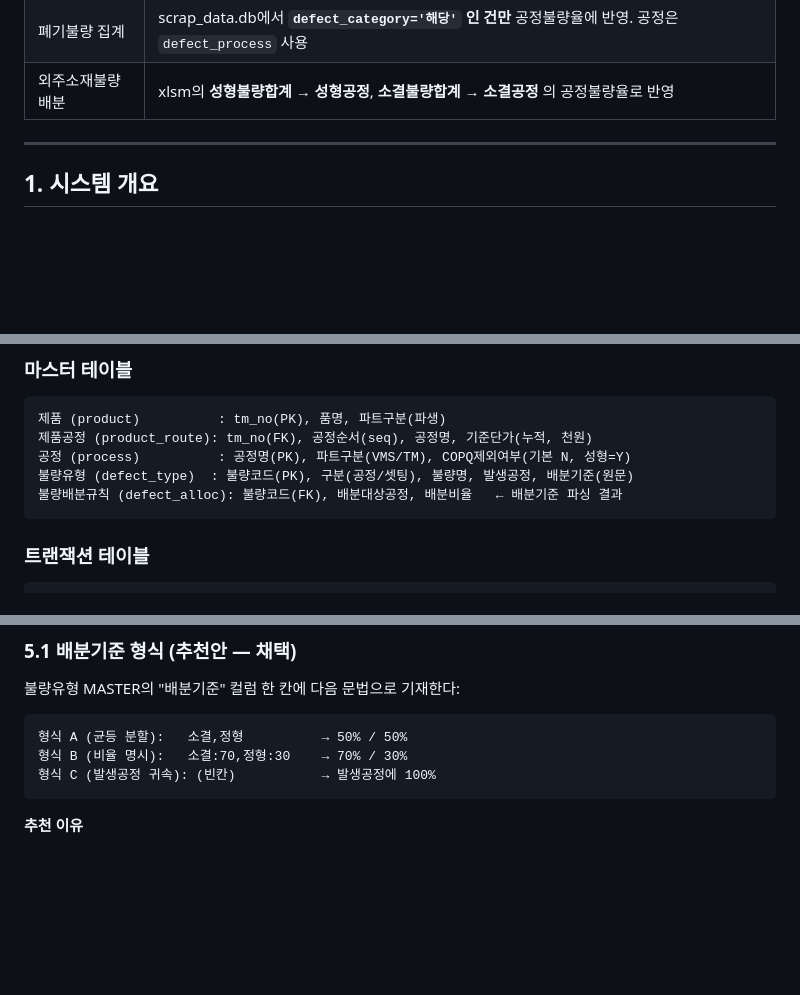
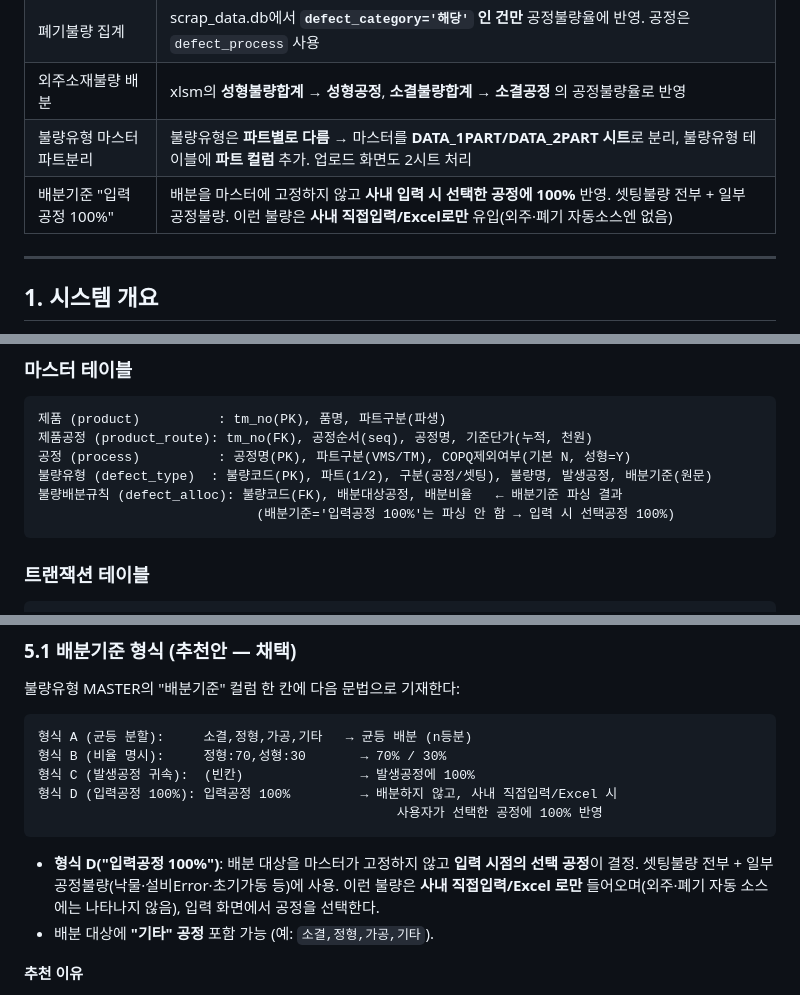
Before and after one commit to johnsonelectricoperations-ux/Quality_Management, a Markdown page: plan.md, 3 parts joined by grey strips. Rendered like a GitHub page; blank space fills up the shorter version.

````diff
--- a/plan.md
+++ b/plan.md
@@ -31,6 +31,8 @@
 | 불량율 집계 공정 | 공정불량율·셋팅불량율은 **성형·소결·정형·가공 4개 공정만** 집계 (1Part/2Part 공통). 압입·밴딩·후처리 등은 불량율 집계 대상 아님 |
 | 폐기불량 집계 | scrap_data.db에서 **`defect_category='해당'` 인 건만** 공정불량율에 반영. 공정은 `defect_process` 사용 |
 | 외주소재불량 배분 | xlsm의 **성형불량합계 → 성형공정**, **소결불량합계 → 소결공정** 의 공정불량율로 반영 |
+| 불량유형 마스터 파트분리 | 불량유형은 **파트별로 다름** → 마스터를 **DATA_1PART/DATA_2PART 시트**로 분리, 불량유형 테이블에 **파트 컬럼** 추가. 업로드 화면도 2시트 처리 |
+| 배분기준 "입력공정 100%" | 배분을 마스터에 고정하지 않고 **사내 입력 시 선택한 공정에 100%** 반영. 셋팅불량 전부 + 일부 공정불량. 이런 불량은 **사내 직접입력/Excel로만** 유입(외주·폐기 자동소스엔 없음) |
 
 ---
 
@@ -147,8 +149,9 @@ TM-NO가 Excel이나 브라우저에서 날짜로 자동 변환되는 사고를
 제품 (product)          : tm_no(PK), 품명, 파트구분(파생)
 제품공정 (product_route): tm_no(FK), 공정순서(seq), 공정명, 기준단가(누적, 천원)
 공정 (process)          : 공정명(PK), 파트구분(VMS/TM), COPQ제외여부(기본 N, 성형=Y)
-불량유형 (defect_type)  : 불량코드(PK), 구분(공정/셋팅), 불량명, 발생공정, 배분기준(원문)
+불량유형 (defect_type)  : 불량코드(PK), 파트(1/2), 구분(공정/셋팅), 불량명, 발생공정, 배분기준(원문)
 불량배분규칙 (defect_alloc): 불량코드(FK), 배분대상공정, 배분비율   ← 배분기준 파싱 결과
+                            (배분기준='입력공정 100%'는 파싱 안 함 → 입력 시 선택공정 100%)
 ```
 
 ### 트랜잭션 테이블
@@ -232,10 +235,17 @@ KPI집계 (kpi_summary)         : 기간유형(일/주/월), 기간, 파트구
 불량유형 MASTER의 "배분기준" 컬럼 한 칸에 다음 문법으로 기재한다:
 
 ```
-형식 A (균등 분할):   소결,정형          → 50% / 50%
-형식 B (비율 명시):   소결:70,정형:30    → 70% / 30%
-형식 C (발생공정 귀속): (빈칸)           → 발생공정에 100%
+형식 A (균등 분할):     소결,정형,가공,기타   → 균등 배분 (n등분)
+형식 B (비율 명시):     정형:70,성형:30       → 70% / 30%
+형식 C (발생공정 귀속):  (빈칸)               → 발생공정에 100%
+형식 D (입력공정 100%): 입력공정 100%         → 배분하지 않고, 사내 직접입력/Excel 시
+                                              사용자가 선택한 공정에 100% 반영
 ```
+
+- **형식 D("입력공정 100%")**: 배분 대상을 마스터가 고정하지 않고 **입력 시점의 선택 공정**이 결정.
+  셋팅불량 전부 + 일부 공정불량(낙물·설비Error·초기가동 등)에 사용. 이런 불량은 **사내 직접입력/Excel
+  로만** 들어오며(외주·폐기 자동 소스에는 나타나지 않음), 입력 화면에서 공정을 선택한다.
+- 배분 대상에 **"기타" 공정** 포함 가능 (예: `소결,정형,가공,기타`).
 
 **추천 이유**
 1. 마스터 관리자가 Excel 한 컬럼에 쓰는 방식이라 학습 비용이 없다.
````
Also changed, not shown: other parts of plan.md (+1 -1 lines), status.md (+14 -0 lines).
